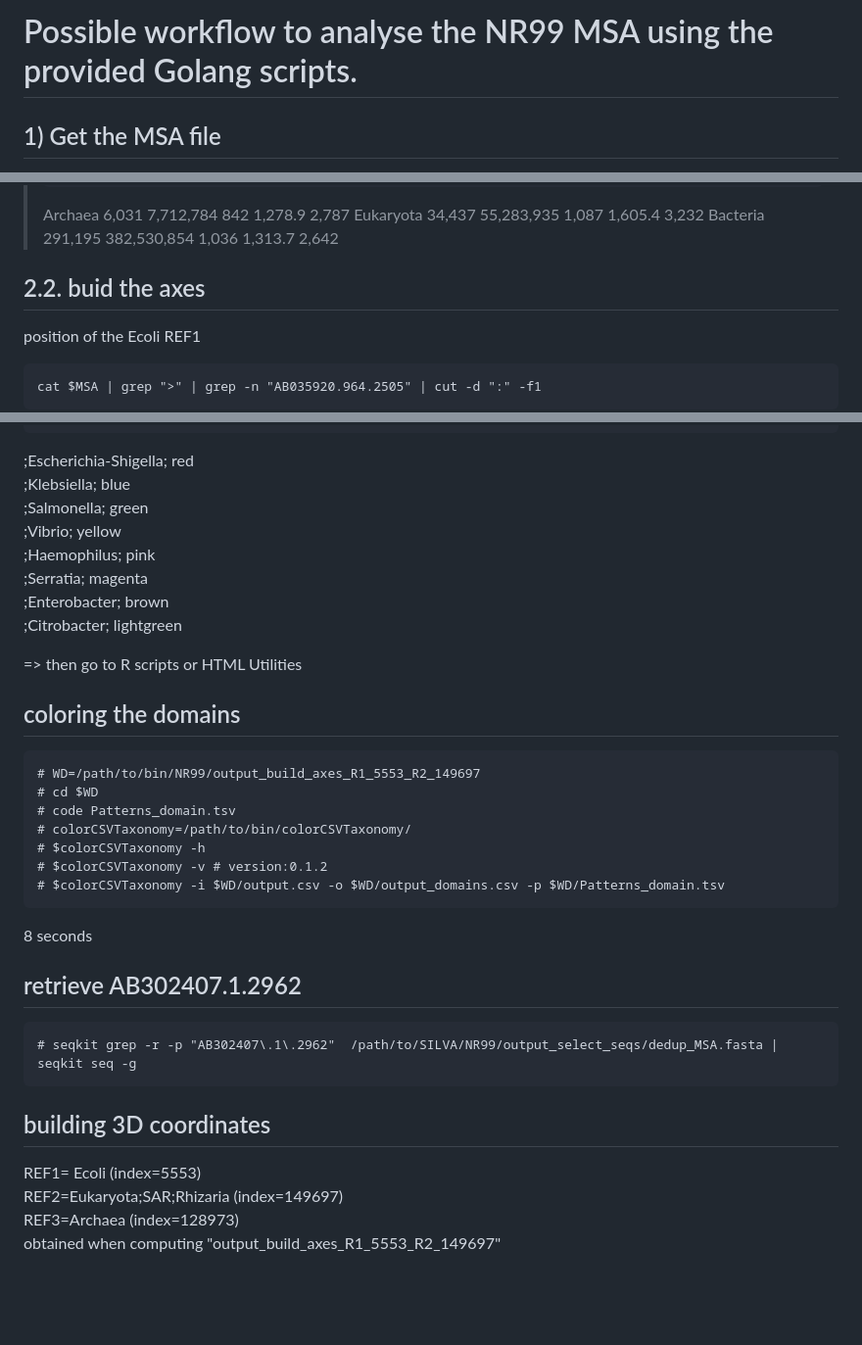
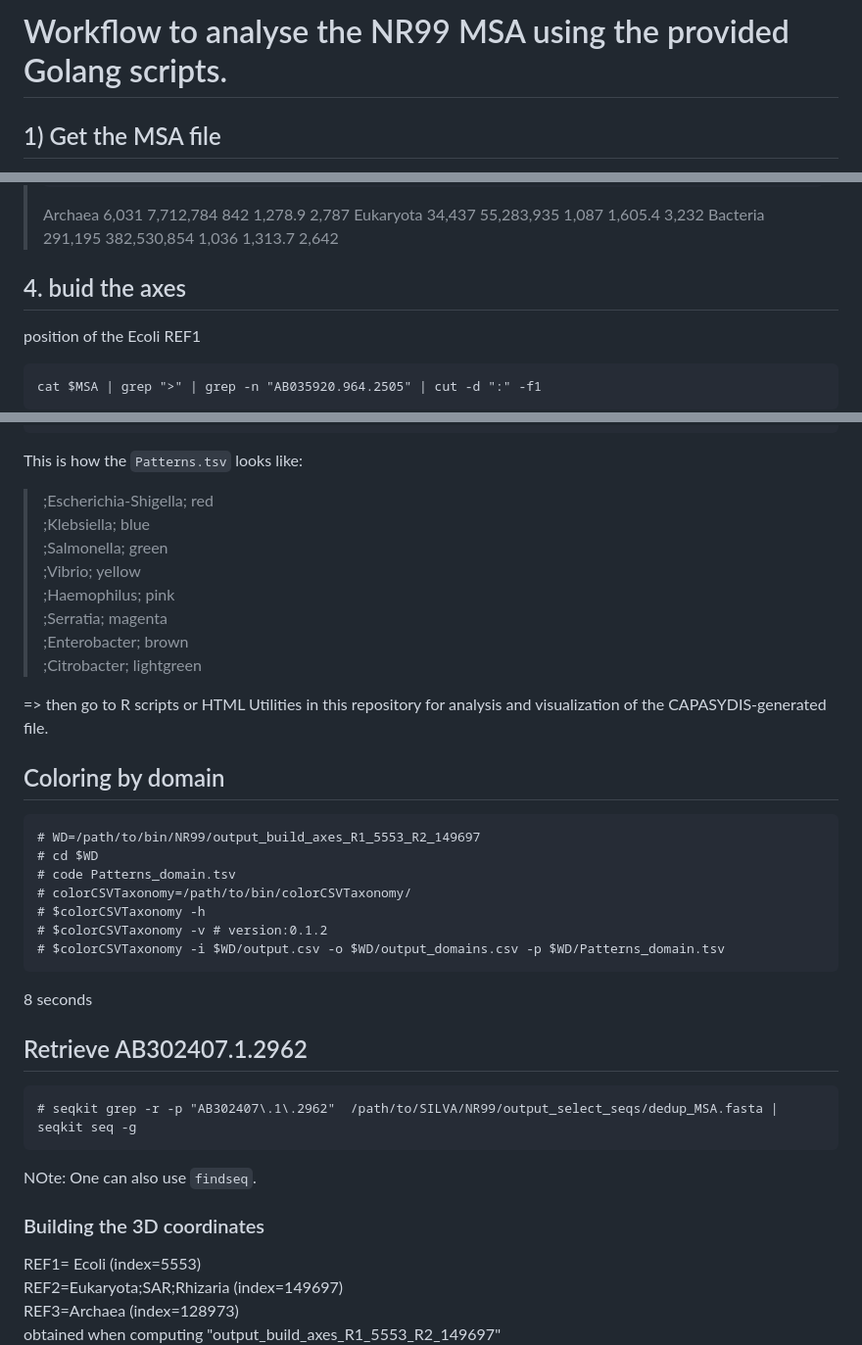
Before and after one commit to RametteLab/CAPASYDIS, a Markdown page: Golang/NR99 workflow.md, 3 parts joined by grey strips. Shown at 98% size. Rendered like a GitHub page; blank space fills up the shorter version.

````diff
--- a/Golang/NR99 workflow.md
+++ b/Golang/NR99 workflow.md
@@ -1,4 +1,4 @@
-# Possible workflow to analyse the NR99 MSA using the provided Golang scripts.
+# Workflow to analyse the NR99 MSA using the provided Golang scripts.
 
 
 ## 1) Get the MSA file
@@ -135,7 +135,7 @@ seqkit grep -n -r -p "__Bacteria" $MSA | seqkit seq -g | seqkit stat
 >Bacteria       291,195  382,530,854    1,036   1,313.7    2,642
 
 
-## 2.2. buid the axes
+## 4. buid the axes
 position of the Ecoli REF1
 
 ```{sh}
@@ -224,19 +224,20 @@ Enterobacteriaceae:
 # $colorCSVTaxonomy -v # version:0.1.2
 # $colorCSVTaxonomy -i $WD/output.csv -o $WD/output_with_color.csv -p $WD/Patterns.tsv
 ```
-;Escherichia-Shigella; red
-;Klebsiella; blue
-;Salmonella; green
-;Vibrio; yellow
-;Haemophilus; pink
-;Serratia; magenta
-;Enterobacter; brown
-;Citrobacter; lightgreen
+This is how the `Patterns.tsv` looks like:
+>;Escherichia-Shigella; red
+>;Klebsiella; blue
+>;Salmonella; green
+>;Vibrio; yellow
+>;Haemophilus; pink
+>;Serratia; magenta
+>;Enterobacter; brown
+>;Citrobacter; lightgreen
 
-=> then go to R scripts or HTML Utilities
+=> then go to R scripts or HTML Utilities in this repository for analysis and visualization of the CAPASYDIS-generated file.
 
 
-## coloring the domains
+## Coloring by domain
 ```{sh}
 # WD=/path/to/bin/NR99/output_build_axes_R1_5553_R2_149697
 # cd $WD
@@ -249,13 +250,14 @@ Enterobacteriaceae:
 8 seconds
 
 
-## retrieve AB302407.1.2962
+## Retrieve AB302407.1.2962
 
 ```{sh}
 # seqkit grep -r -p "AB302407\.1\.2962"  /path/to/SILVA/NR99/output_select_seqs/dedup_MSA.fasta | seqkit seq -g
 ```
+NOte: One can also use `findseq`.
 
-## building 3D coordinates
+### Building the 3D coordinates
 REF1= Ecoli    (index=5553)
 REF2=Eukaryota;SAR;Rhizaria  (index=149697)
 REF3=Archaea (index=128973)
````
Also changed, not shown: other parts of Golang/NR99 workflow.md (+30 -30 lines).
